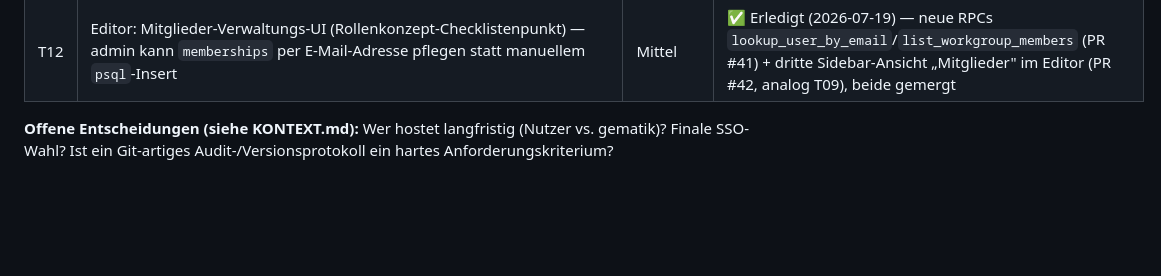
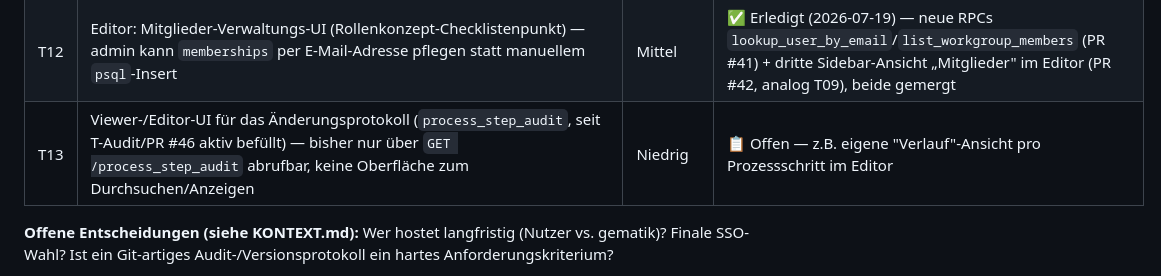
Before and after one commit to oeme-github/INA-ePA-und-Patientenportale, a Markdown page: BACKLOG.md, the part around the change. Drawn GitHub-style; blank space fills up the shorter version.

Commit message:
Backlog: T13 – Viewer-/Editor-UI für das Änderungsprotokoll ergänzt
Nutzerwunsch: process_step_audit ist seit PR #46 aktiv befüllt, aber
noch nirgends im UI sichtbar, nur über die API abrufbar.

```diff
--- a/BACKLOG.md
+++ b/BACKLOG.md
@@ -48,6 +48,7 @@ Ziel: Prozesslandkarte (Viewer/Editor/Daten) für weitere Arbeitsgruppen als ech
 | T10 | Institutionelles SSO (Kandidat: Microsoft Entra ID) ergänzen | Niedrig | 🔄 Scaffolding erledigt (2026-07-11) — GoTrue-Konfiguration + Redirect-Flow in `shared/auth.js` fertig verdrahtet, aber deaktiviert (`ssoAzureEnabled: false`); echte Aktivierung braucht eine App-Registrierung im Entra-ID-Tenant der Organisation (externe Abhängigkeit, siehe supabase/README.md) |
 | T11 | Cutover: Bestandstool erst ablösen/umleiten, nachdem neues Tool im Parallelbetrieb validiert ist (Datenabgleich, AG-Freigabe) | Hoch | 🔄 Vorbereitung erledigt (2026-07-11) — `supabase/seed/reconcile_with_data_js.py` (Datenabgleich, getestet) + Cutover-Checkliste (siehe unten); tatsächlicher Cutover erfordert AG-Freigabe, keine technische Einzelentscheidung |
 | T12 | Editor: Mitglieder-Verwaltungs-UI (Rollenkonzept-Checklistenpunkt) — admin kann `memberships` per E-Mail-Adresse pflegen statt manuellem `psql`-Insert | Mittel | ✅ Erledigt (2026-07-19) — neue RPCs `lookup_user_by_email`/`list_workgroup_members` (PR #41) + dritte Sidebar-Ansicht „Mitglieder" im Editor (PR #42, analog T09), beide gemergt |
+| T13 | Viewer-/Editor-UI für das Änderungsprotokoll (`process_step_audit`, seit T-Audit/PR #46 aktiv befüllt) — bisher nur über `GET /process_step_audit` abrufbar, keine Oberfläche zum Durchsuchen/Anzeigen | Niedrig | 📋 Offen — z.B. eigene "Verlauf"-Ansicht pro Prozessschritt im Editor |
 
 **Offene Entscheidungen (siehe KONTEXT.md):** Wer hostet langfristig (Nutzer vs. gematik)? Finale SSO-Wahl? Ist ein Git-artiges Audit-/Versionsprotokoll ein hartes Anforderungskriterium?
 
```
